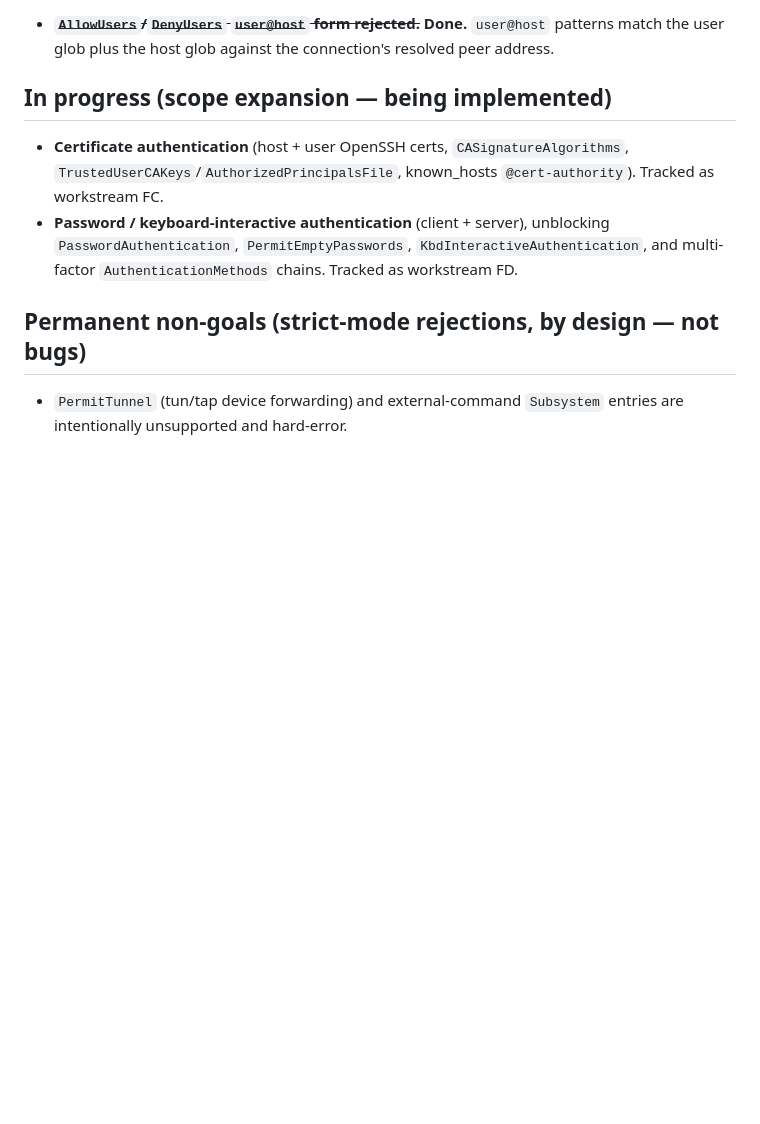
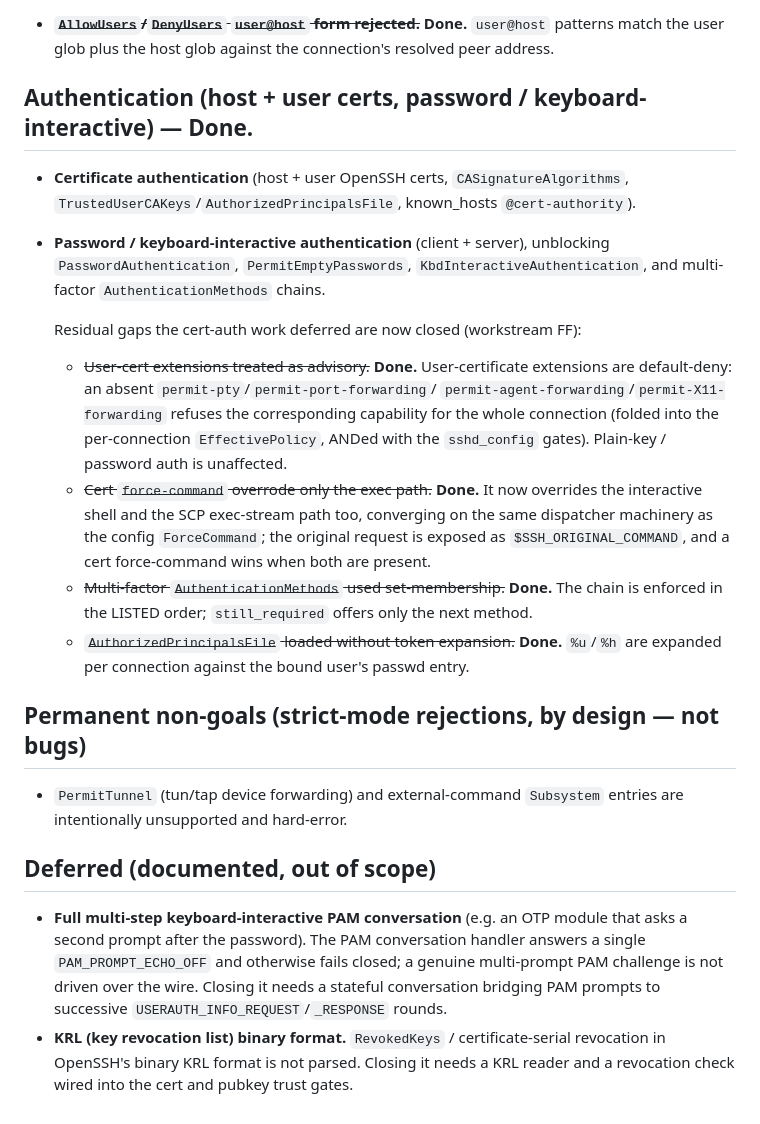
Before and after one commit to KarpelesLab/puressh, a Markdown page: FOLLOWUPS.md, the part around the change. GitHub-like rendering; blank space fills up the shorter version.

Commit message:
docs: record closed cert-auth residuals (R1-R4) + deferred PAM/KRL items in FOLLOWUPS
Mark the certificate / password-auth workstream done, list the four residual gaps
now closed (user-cert extension default-deny, force-command on shell/SCP,
positional multi-factor ordering, AuthorizedPrincipalsFile %u/%h expansion), and
document the two explicitly out-of-scope items: full multi-step keyboard-
interactive PAM conversation, and KRL binary revocation parsing.

Co-Authored-By: Claude Fable 5 <noreply@anthropic.com>

```diff
--- a/FOLLOWUPS.md
+++ b/FOLLOWUPS.md
@@ -70,16 +70,41 @@ it needs.
 - ~~**`AllowUsers`/`DenyUsers` `user@host` form rejected.**~~ **Done.** `user@host` patterns
   match the user glob plus the host glob against the connection's resolved peer address.
 
-## In progress (scope expansion — being implemented)
+## Authentication (host + user certs, password / keyboard-interactive) — **Done.**
 
 - **Certificate authentication** (host + user OpenSSH certs, `CASignatureAlgorithms`,
-  `TrustedUserCAKeys`/`AuthorizedPrincipalsFile`, known_hosts `@cert-authority`). Tracked
-  as workstream FC.
+  `TrustedUserCAKeys`/`AuthorizedPrincipalsFile`, known_hosts `@cert-authority`).
 - **Password / keyboard-interactive authentication** (client + server), unblocking
   `PasswordAuthentication`, `PermitEmptyPasswords`, `KbdInteractiveAuthentication`, and
-  multi-factor `AuthenticationMethods` chains. Tracked as workstream FD.
+  multi-factor `AuthenticationMethods` chains.
+
+  Residual gaps the cert-auth work deferred are now closed (workstream FF):
+  - ~~User-cert extensions treated as advisory.~~ **Done.** User-certificate extensions
+    are default-deny: an absent `permit-pty`/`permit-port-forwarding`/
+    `permit-agent-forwarding`/`permit-X11-forwarding` refuses the corresponding capability
+    for the whole connection (folded into the per-connection `EffectivePolicy`, ANDed with
+    the `sshd_config` gates). Plain-key / password auth is unaffected.
+  - ~~Cert `force-command` overrode only the exec path.~~ **Done.** It now overrides the
+    interactive shell and the SCP exec-stream path too, converging on the same dispatcher
+    machinery as the config `ForceCommand`; the original request is exposed as
+    `$SSH_ORIGINAL_COMMAND`, and a cert force-command wins when both are present.
+  - ~~Multi-factor `AuthenticationMethods` used set-membership.~~ **Done.** The chain is
+    enforced in the LISTED order; `still_required` offers only the next method.
+  - ~~`AuthorizedPrincipalsFile` loaded without token expansion.~~ **Done.** `%u`/`%h`
+    are expanded per connection against the bound user's passwd entry.
 
 ## Permanent non-goals (strict-mode rejections, by design — not bugs)
 
 - `PermitTunnel` (tun/tap device forwarding) and external-command `Subsystem` entries are
   intentionally unsupported and hard-error.
+
+## Deferred (documented, out of scope)
+
+- **Full multi-step keyboard-interactive PAM conversation** (e.g. an OTP module that asks
+  a second prompt after the password). The PAM conversation handler answers a single
+  `PAM_PROMPT_ECHO_OFF` and otherwise fails closed; a genuine multi-prompt PAM challenge is
+  not driven over the wire. Closing it needs a stateful conversation bridging PAM prompts to
+  successive `USERAUTH_INFO_REQUEST`/`_RESPONSE` rounds.
+- **KRL (key revocation list) binary format.** `RevokedKeys` / certificate-serial
+  revocation in OpenSSH's binary KRL format is not parsed. Closing it needs a KRL reader and
+  a revocation check wired into the cert and pubkey trust gates.
```
